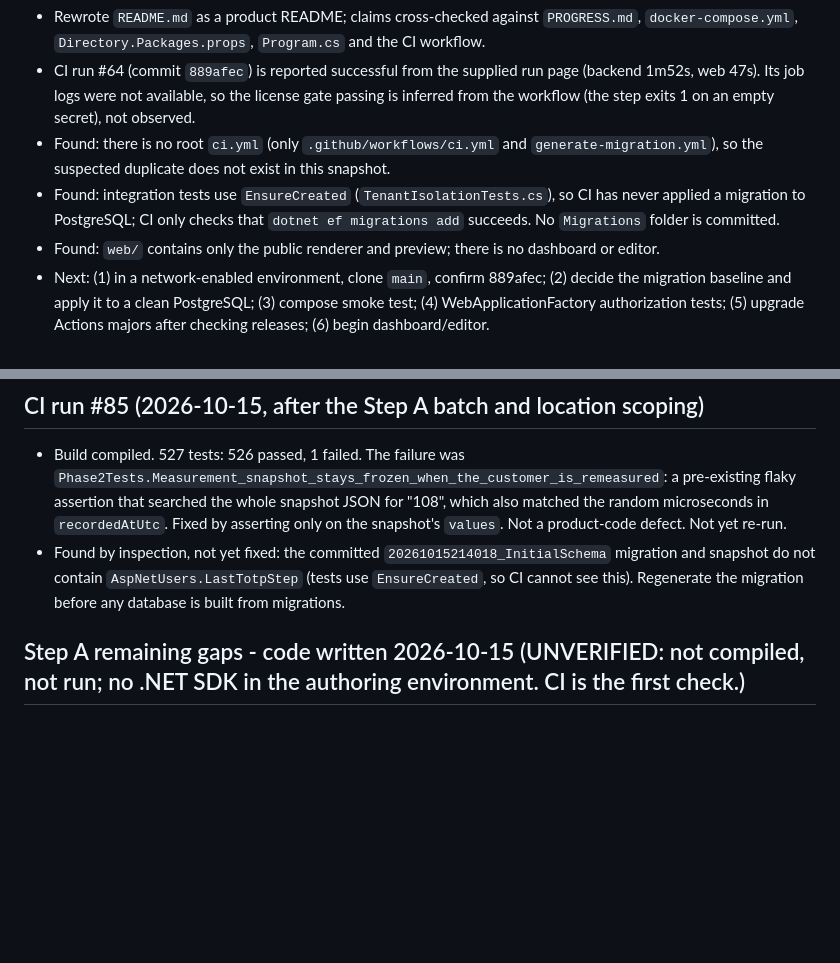
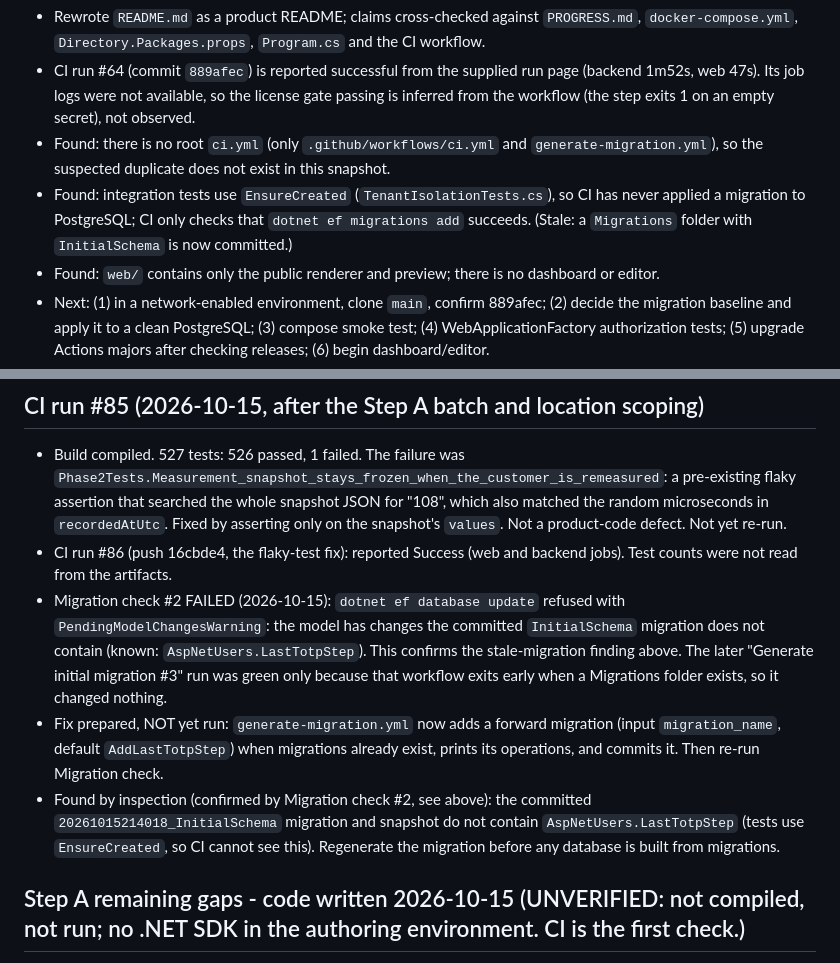
Before and after one commit to rexxwurld/Avzar, a Markdown page: PROGRESS.md, 2 parts joined by grey strips. Drawn GitHub-style; blank space fills up the shorter version.

```diff
--- a/PROGRESS.md
+++ b/PROGRESS.md
@@ -235,7 +235,7 @@ Environment: no .NET SDK, Docker, `.git` or npm network access, so **no build, t
 - Rewrote `README.md` as a product README; claims cross-checked against `PROGRESS.md`, `docker-compose.yml`, `Directory.Packages.props`, `Program.cs` and the CI workflow.
 - CI run #64 (commit `889afec`) is reported successful from the supplied run page (backend 1m52s, web 47s). Its job logs were not available, so the license gate passing is inferred from the workflow (the step exits 1 on an empty secret), not observed.
 - Found: there is no root `ci.yml` (only `.github/workflows/ci.yml` and `generate-migration.yml`), so the suspected duplicate does not exist in this snapshot.
-- Found: integration tests use `EnsureCreated` (`TenantIsolationTests.cs`), so CI has never applied a migration to PostgreSQL; CI only checks that `dotnet ef migrations add` succeeds. No `Migrations` folder is committed.
+- Found: integration tests use `EnsureCreated` (`TenantIsolationTests.cs`), so CI has never applied a migration to PostgreSQL; CI only checks that `dotnet ef migrations add` succeeds. (Stale: a `Migrations` folder with `InitialSchema` is now committed.)
 - Found: `web/` contains only the public renderer and preview; there is no dashboard or editor.
 - Next: (1) in a network-enabled environment, clone `main`, confirm 889afec; (2) decide the migration baseline and apply it to a clean PostgreSQL; (3) compose smoke test; (4) WebApplicationFactory authorization tests; (5) upgrade Actions majors after checking releases; (6) begin dashboard/editor.
 
@@ -248,7 +248,10 @@ Environment: no .NET SDK, Docker, `.git` or npm network access, so **no build, t
 
 ## CI run #85 (2026-10-15, after the Step A batch and location scoping)
 - Build compiled. 527 tests: 526 passed, 1 failed. The failure was `Phase2Tests.Measurement_snapshot_stays_frozen_when_the_customer_is_remeasured`: a pre-existing flaky assertion that searched the whole snapshot JSON for "108", which also matched the random microseconds in `recordedAtUtc`. Fixed by asserting only on the snapshot's `values`. Not a product-code defect. Not yet re-run.
-- Found by inspection, not yet fixed: the committed `20261015214018_InitialSchema` migration and snapshot do not contain `AspNetUsers.LastTotpStep` (tests use `EnsureCreated`, so CI cannot see this). Regenerate the migration before any database is built from migrations.
+- CI run #86 (push 16cbde4, the flaky-test fix): reported Success (web and backend jobs). Test counts were not read from the artifacts.
+- Migration check #2 FAILED (2026-10-15): `dotnet ef database update` refused with `PendingModelChangesWarning`: the model has changes the committed `InitialSchema` migration does not contain (known: `AspNetUsers.LastTotpStep`). This confirms the stale-migration finding above. The later "Generate initial migration #3" run was green only because that workflow exits early when a Migrations folder exists, so it changed nothing.
+- Fix prepared, NOT yet run: `generate-migration.yml` now adds a forward migration (input `migration_name`, default `AddLastTotpStep`) when migrations already exist, prints its operations, and commits it. Then re-run Migration check.
+- Found by inspection (confirmed by Migration check #2, see above): the committed `20261015214018_InitialSchema` migration and snapshot do not contain `AspNetUsers.LastTotpStep` (tests use `EnsureCreated`, so CI cannot see this). Regenerate the migration before any database is built from migrations.
 
 ## Step A remaining gaps - code written 2026-10-15 (UNVERIFIED: not compiled, not run; no .NET SDK in the authoring environment. CI is the first check.)
 - [x] **Audit-read endpoint**: `GET /api/audit` (`audit.view`), paged, newest first, filters (action, entity type, entity id, actor, from/to UTC; `to` exclusive), actor name resolved. Read-only: no write or delete path. Tenant-filtered. Tests: `AuditReadTests` (isolation, no-tenant, paging/order/actor name, filters). Note: `DetailsJson` is returned as stored, so it is visible to anyone with `audit.view`; review what call sites put in details before widening that permission.
```
